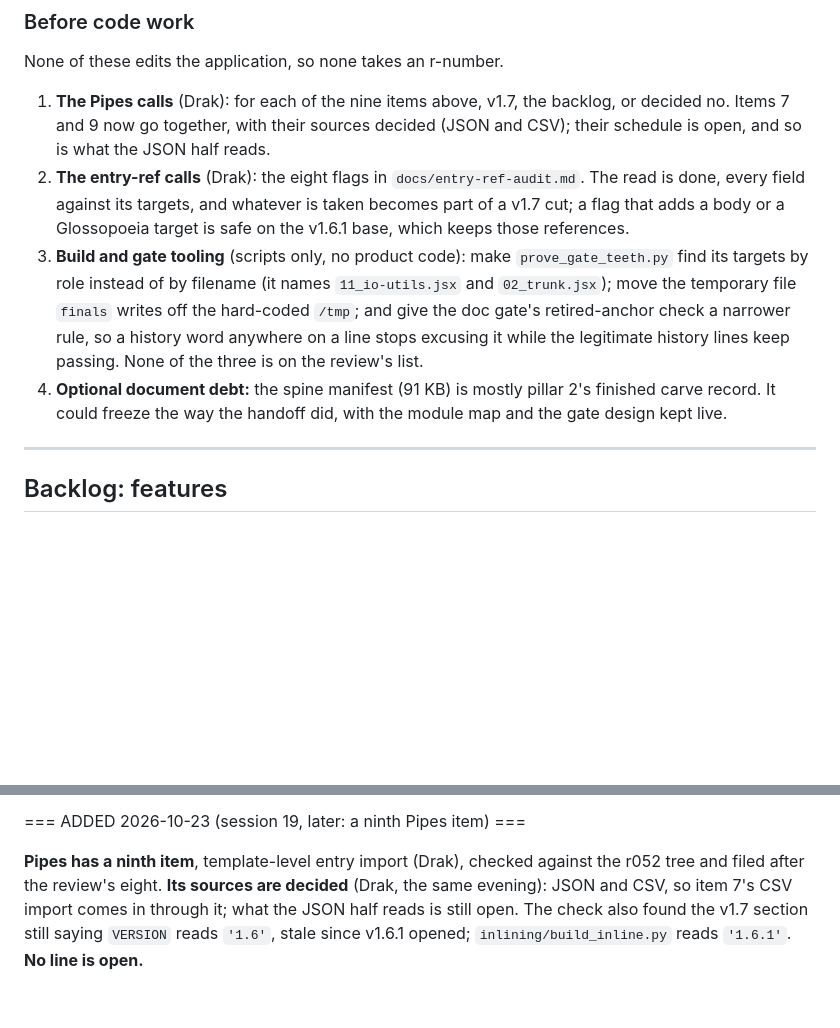
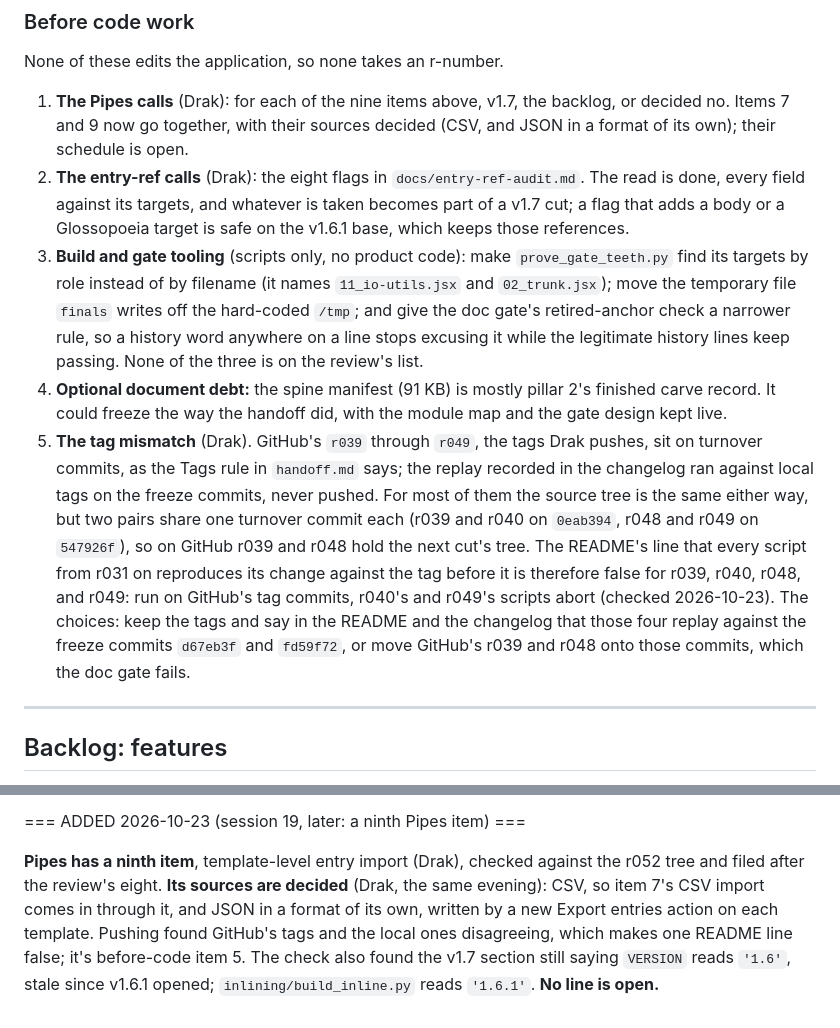
Before and after one commit to Drakhanas/Cartulary, a Markdown page: docs/roadmap.md, 2 parts joined by grey strips. Rendered like a GitHub page; blank space fills up the shorter version.

Commit message:
Roadmap: item 9's JSON is a format of its own, and the tag mismatch filed
Drak's call: the JSON half of template-level entry import reads its own
format, a cartulary_entries_export envelope written by a new Export entries
action on each template, with fields by label (id alongside) and references
and calendars by name; world files aren't read. Images still travel as file
names, and secret fields should follow the other exports.

Before-code item 5 records the tag mismatch found on the last push: GitHub's
r039 and r048 share commits with r040 and r049, so the README's replay line
is false for those four against the public tags. The two ways out are there
for Drak's call. Docs only, no r-bump. DOCS GREEN; teeth 10/10.

Co-Authored-By: Claude Opus 5.5 <noreply@anthropic.com>
Claude-Session: https://claude.ai/code/session_01DU8UfE9MoWBWkDVmXHddqg

```diff
--- a/docs/roadmap.md
+++ b/docs/roadmap.md
@@ -33,10 +33,11 @@ Named by Drak on 2026-10-23. Not opened yet: `VERSION` in `inlining/build_inline
 
 None of these edits the application, so none takes an r-number.
 
-1. **The Pipes calls** (Drak): for each of the nine items above, v1.7, the backlog, or decided no. Items 7 and 9 now go together, with their sources decided (JSON and CSV); their schedule is open, and so is what the JSON half reads.
+1. **The Pipes calls** (Drak): for each of the nine items above, v1.7, the backlog, or decided no. Items 7 and 9 now go together, with their sources decided (CSV, and JSON in a format of its own); their schedule is open.
 2. **The entry-ref calls** (Drak): the eight flags in `docs/entry-ref-audit.md`. The read is done, every field against its targets, and whatever is taken becomes part of a v1.7 cut; a flag that adds a body or a Glossopoeia target is safe on the v1.6.1 base, which keeps those references.
 3. **Build and gate tooling** (scripts only, no product code): make `prove_gate_teeth.py` find its targets by role instead of by filename (it names `11_io-utils.jsx` and `02_trunk.jsx`); move the temporary file `finals` writes off the hard-coded `/tmp`; and give the doc gate's retired-anchor check a narrower rule, so a history word anywhere on a line stops excusing it while the legitimate history lines keep passing. None of the three is on the review's list.
 4. **Optional document debt:** the spine manifest (91 KB) is mostly pillar 2's finished carve record. It could freeze the way the handoff did, with the module map and the gate design kept live.
+5. **The tag mismatch** (Drak). GitHub's `r039` through `r049`, the tags Drak pushes, sit on turnover commits, as the Tags rule in `handoff.md` says; the replay recorded in the changelog ran against local tags on the freeze commits, never pushed. For most of them the source tree is the same either way, but two pairs share one turnover commit each (r039 and r040 on `0eab394`, r048 and r049 on `547926f`), so on GitHub r039 and r048 hold the next cut's tree. The README's line that every script from r031 on reproduces its change against the tag before it is therefore false for r039, r040, r048, and r049: run on GitHub's tag commits, r040's and r049's scripts abort (checked 2026-10-23). The choices: keep the tags and say in the README and the changelog that those four replay against the freeze commits `d67eb3f` and `fd59f72`, or move GitHub's r039 and r048 onto those commits, which the doc gate fails.
 
 ---
 
@@ -130,4 +131,4 @@ Three were found by the independent read of the rewritten handoff on 2026-10-23,
 
 === ADDED 2026-10-23 (session 19, later: a ninth Pipes item) ===
 
-**Pipes has a ninth item**, template-level entry import (Drak), checked against the r052 tree and filed after the review's eight. **Its sources are decided** (Drak, the same evening): JSON and CSV, so item 7's CSV import comes in through it; what the JSON half reads is still open. The check also found the v1.7 section still saying `VERSION` reads `'1.6'`, stale since v1.6.1 opened; `inlining/build_inline.py` reads `'1.6.1'`. **No line is open.**
+**Pipes has a ninth item**, template-level entry import (Drak), checked against the r052 tree and filed after the review's eight. **Its sources are decided** (Drak, the same evening): CSV, so item 7's CSV import comes in through it, and JSON in a format of its own, written by a new Export entries action on each template. Pushing found GitHub's tags and the local ones disagreeing, which makes one README line false; it's before-code item 5. The check also found the v1.7 section still saying `VERSION` reads `'1.6'`, stale since v1.6.1 opened; `inlining/build_inline.py` reads `'1.6.1'`. **No line is open.**
```
Also changed, not shown: other parts of docs/roadmap.md (+1 -1 lines).
